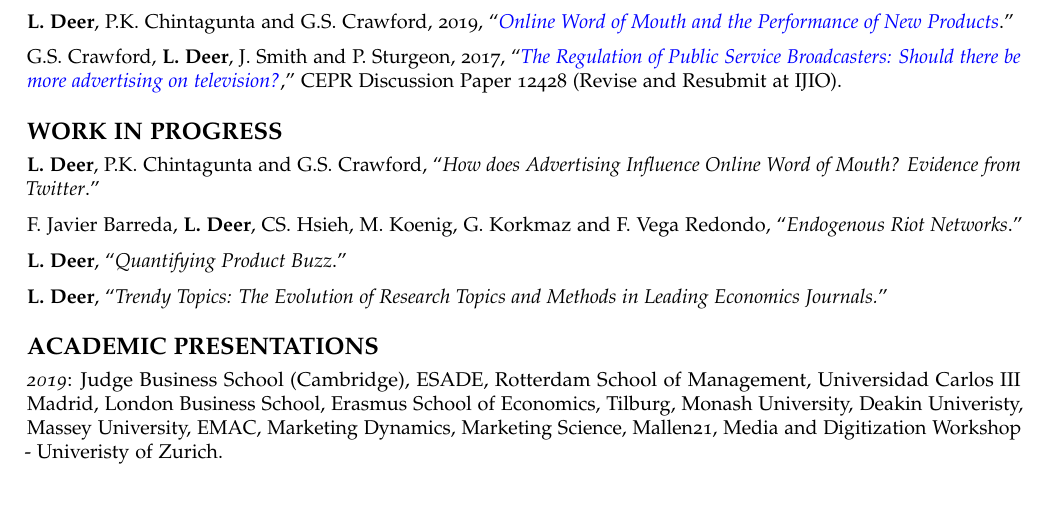
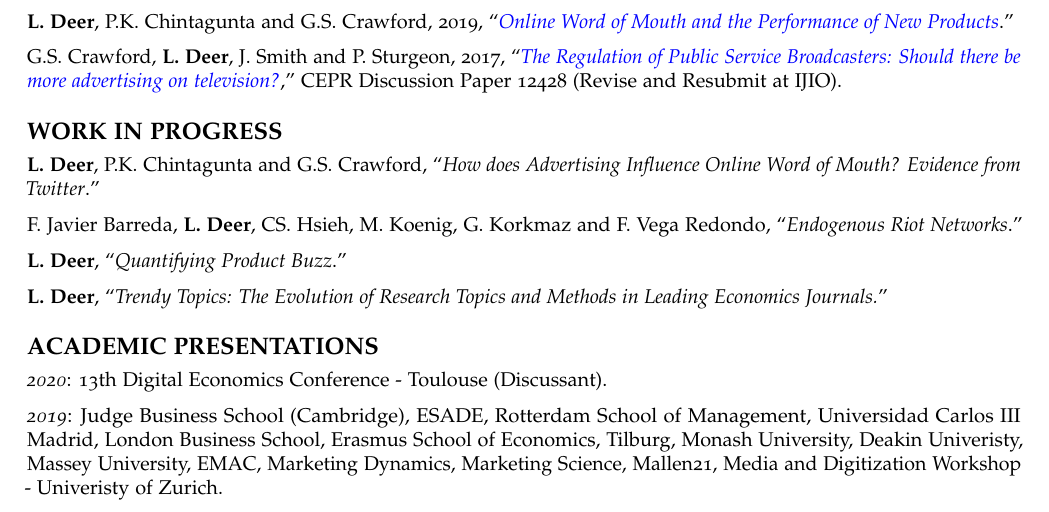
Before and after one commit to lachlandeer/lachlandeer-cv, an R Markdown document (Rmarkdown/cv.Rmd): part of page 1 of 3, cut so that both start at the same text. Rendered offline with R 4.5, knitr and Pandoc, then LaTeX, with nearby package versions; a font, style sheet, LaTeX package, included part or bibliography that could not be used is replaced or left out.

Commit message:
update conferences

```diff
--- a/Rmarkdown/cv.Rmd
+++ b/Rmarkdown/cv.Rmd
@@ -93,7 +93,7 @@ F. Javier Barreda, **L. Deer**, CS. Hsieh,  M. Koenig, G. Korkmaz and F. Vega Re
 
 # ACADEMIC PRESENTATIONS
 
-<!-- *2020*: 13th Digital Economics Conference - Toulouse. -->
+*2020*: 13th Digital Economics Conference - Toulouse (Discussant).
 
 *2019*: Judge Business School (Cambridge), ESADE, Rotterdam School of Management, Universidad Carlos III Madrid, London Business School, Erasmus School of Economics, Tilburg, Monash University, Deakin Univeristy, Massey University, EMAC, Marketing Dynamics, Marketing Science, Mallen21, Media and Digitization Workshop - Univeristy of Zurich.
 
```
